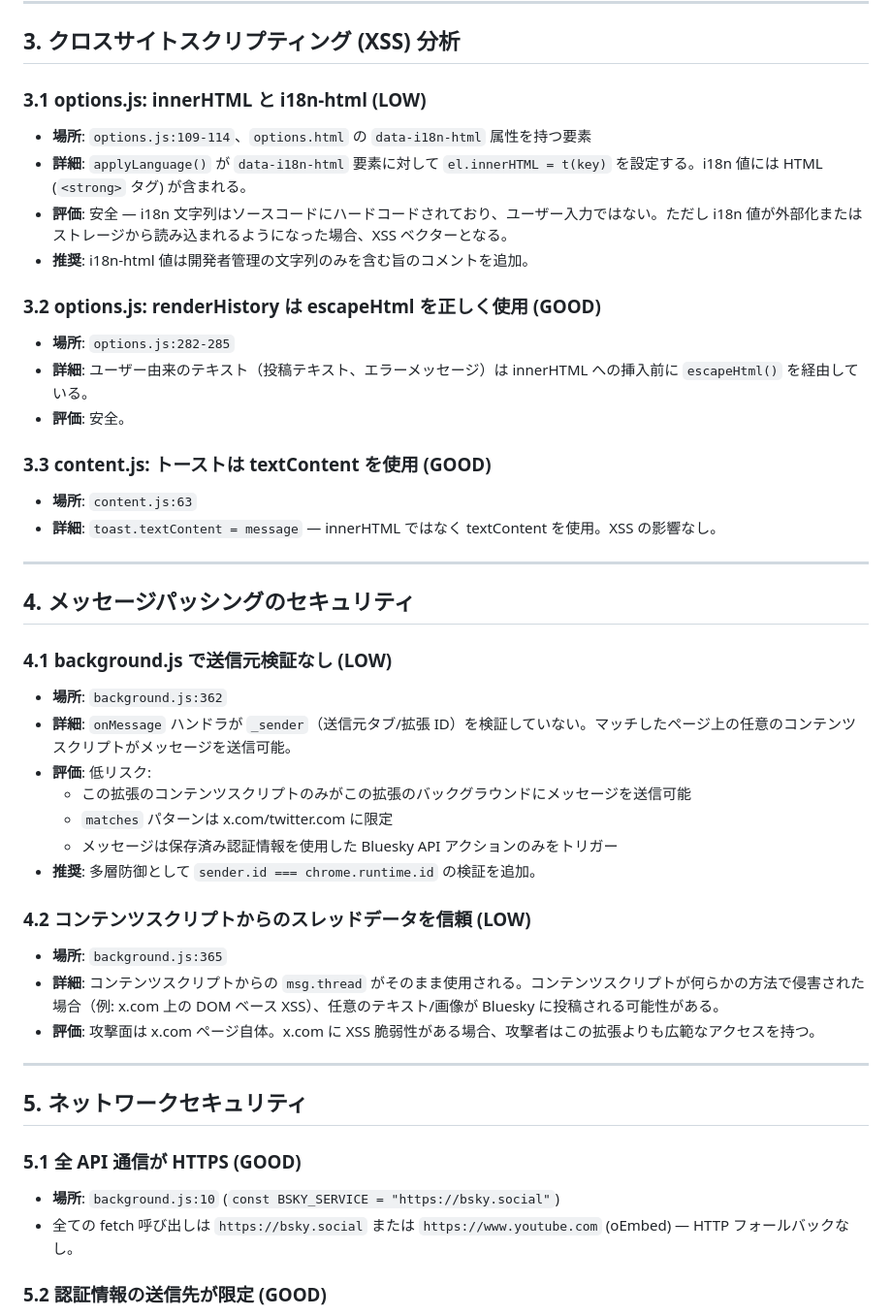
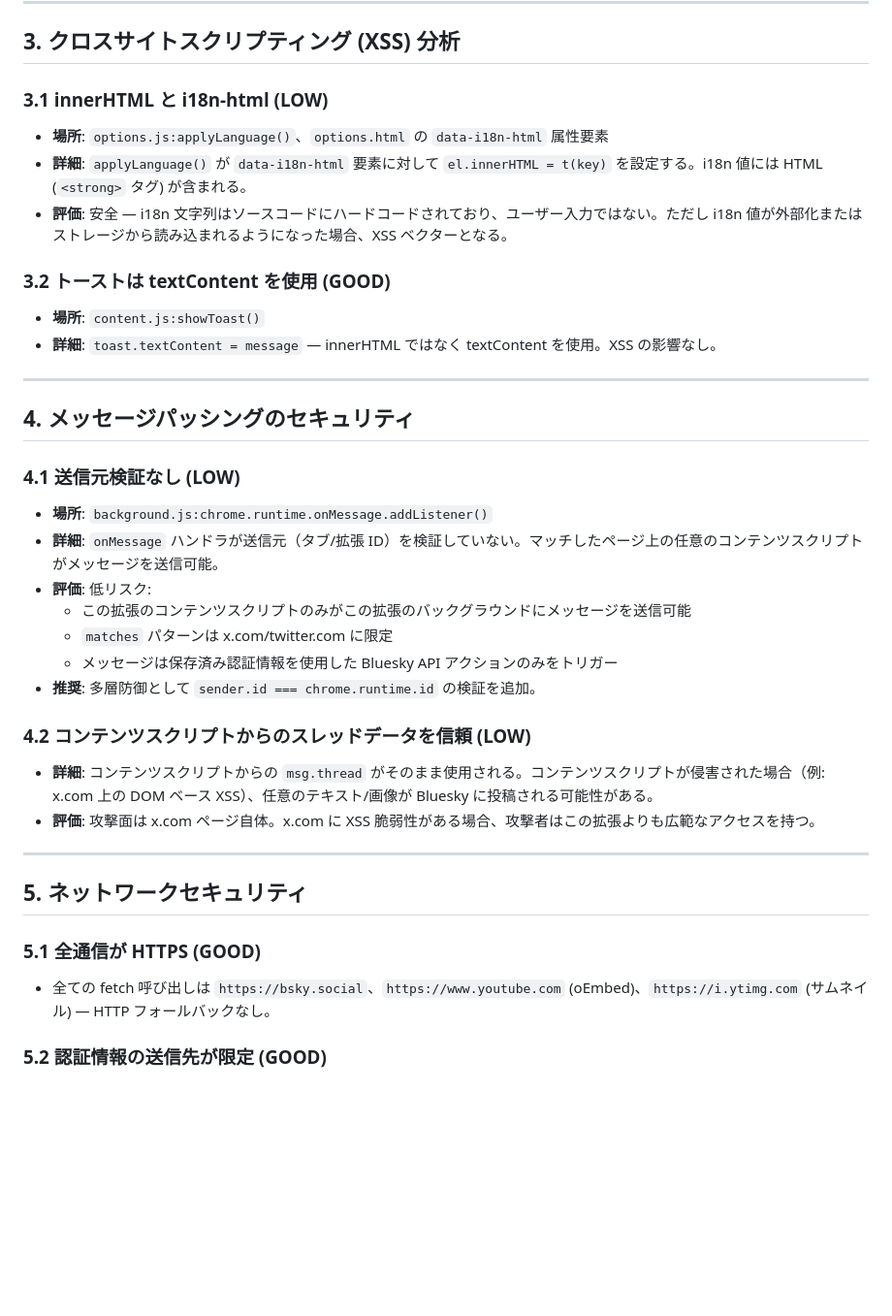
Before and after one commit to semnil/x-to-bsky, a Markdown page: SECURITY_AUDIT.md, the part around one of its changes. Shown at 97% size. Drawn GitHub-style; blank space fills up the shorter version.

```diff
--- a/SECURITY_AUDIT.md
+++ b/SECURITY_AUDIT.md
@@ -69,32 +68,25 @@
 
 ## 3. クロスサイトスクリプティング (XSS) 分析
 
-### 3.1 options.js: innerHTML と i18n-html (LOW)
+### 3.1 innerHTML と i18n-html (LOW)
 
-- **場所**: `options.js:109-114`、`options.html` の `data-i18n-html` 属性を持つ要素
+- **場所**: `options.js:applyLanguage()`、`options.html` の `data-i18n-html` 属性要素
 - **詳細**: `applyLanguage()` が `data-i18n-html` 要素に対して `el.innerHTML = t(key)` を設定する。i18n 値には HTML (`<strong>` タグ) が含まれる。
 - **評価**: 安全 — i18n 文字列はソースコードにハードコードされており、ユーザー入力ではない。ただし i18n 値が外部化またはストレージから読み込まれるようになった場合、XSS ベクターとなる。
-- **推奨**: i18n-html 値は開発者管理の文字列のみを含む旨のコメントを追加。
 
-### 3.2 options.js: renderHistory は escapeHtml を正しく使用 (GOOD)
+### 3.2 トーストは textContent を使用 (GOOD)
 
-- **場所**: `options.js:282-285`
-- **詳細**: ユーザー由来のテキスト（投稿テキスト、エラーメッセージ）は innerHTML への挿入前に `escapeHtml()` を経由している。
-- **評価**: 安全。
-
-### 3.3 content.js: トーストは textContent を使用 (GOOD)
-
-- **場所**: `content.js:63`
+- **場所**: `content.js:showToast()`
 - **詳細**: `toast.textContent = message` — innerHTML ではなく textContent を使用。XSS の影響なし。
 
 ---
 
 ## 4. メッセージパッシングのセキュリティ
 
-### 4.1 background.js で送信元検証なし (LOW)
+### 4.1 送信元検証なし (LOW)
 
-- **場所**: `background.js:362`
-- **詳細**: `onMessage` ハンドラが `_sender`（送信元タブ/拡張 ID）を検証していない。マッチしたページ上の任意のコンテンツスクリプトがメッセージを送信可能。
+- **場所**: `background.js:chrome.runtime.onMessage.addListener()`
+- **詳細**: `onMessage` ハンドラが送信元（タブ/拡張 ID）を検証していない。マッチしたページ上の任意のコンテンツスクリプトがメッセージを送信可能。
 - **評価**: 低リスク:
   - この拡張のコンテンツスクリプトのみがこの拡張のバックグラウンドにメッセージを送信可能
   - `matches` パターンは x.com/twitter.com に限定
@@ -103,18 +95,16 @@
 
 ### 4.2 コンテンツスクリプトからのスレッドデータを信頼 (LOW)
 
-- **場所**: `background.js:365`
-- **詳細**: コンテンツスクリプトからの `msg.thread` がそのまま使用される。コンテンツスクリプトが何らかの方法で侵害された場合（例: x.com 上の DOM ベース XSS）、任意のテキスト/画像が Bluesky に投稿される可能性がある。
+- **詳細**: コンテンツスクリプトからの `msg.thread` がそのまま使用される。コンテンツスクリプトが侵害された場合（例: x.com 上の DOM ベース XSS）、任意のテキスト/画像が Bluesky に投稿される可能性がある。
 - **評価**: 攻撃面は x.com ページ自体。x.com に XSS 脆弱性がある場合、攻撃者はこの拡張よりも広範なアクセスを持つ。
 
 ---
 
 ## 5. ネットワークセキュリティ
 
-### 5.1 全 API 通信が HTTPS (GOOD)
+### 5.1 全通信が HTTPS (GOOD)
 
-- **場所**: `background.js:10` (`const BSKY_SERVICE = "https://bsky.social"`)
-- 全ての fetch 呼び出しは `https://bsky.social` または `https://www.youtube.com` (oEmbed) — HTTP フォールバックなし。
+- 全ての fetch 呼び出しは `https://bsky.social`、`https://www.youtube.com` (oEmbed)、`https://i.ytimg.com` (サムネイル) — HTTP フォールバックなし。
 
 ### 5.2 認証情報の送信先が限定 (GOOD)
 
```
Also changed, not shown: other parts of SECURITY_AUDIT.md (+31 -78 lines).
